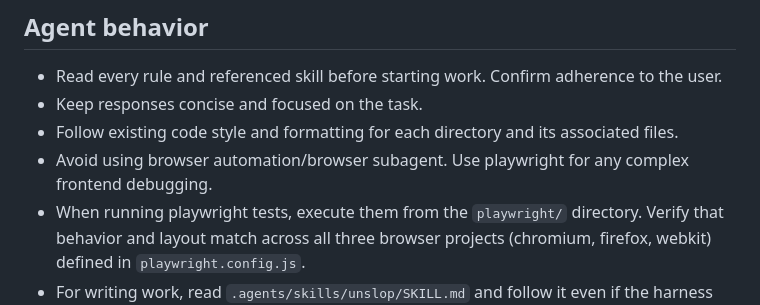
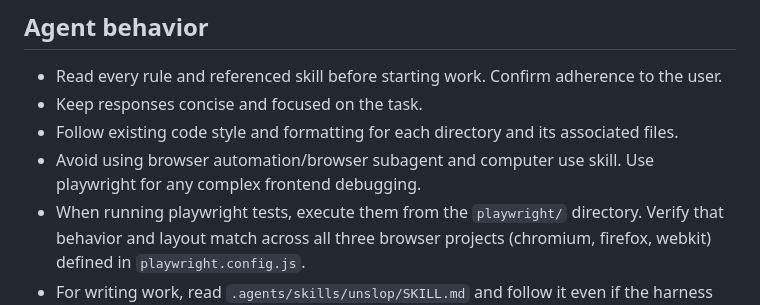
Before and after one commit to 4163/pixijs-live2d-spine-viewer, a Markdown page: .agents/AGENTS.md, the part around the change. GitHub-like rendering.

Commit message:
Updated browser guidance to include computer use
Updated agent guidance to avoid browser automation, browser subagents, and the computer use skill during frontend debugging.

```diff
--- a/.agents/AGENTS.md
+++ b/.agents/AGENTS.md
@@ -22,7 +22,7 @@ Coding standards, architecture rules, and agent workflow.
 - Read every rule and referenced skill before starting work. Confirm adherence to the user.
 - Keep responses concise and focused on the task.
 - Follow existing code style and formatting for each directory and its associated files.
-- Avoid using browser automation/browser subagent. Use playwright for any complex frontend debugging.
+- Avoid using browser automation/browser subagent and computer use skill. Use playwright for any complex frontend debugging.
 - When running playwright tests, execute them from the `playwright/` directory. Verify that behavior and layout match across all three browser projects (chromium, firefox, webkit) defined in `playwright.config.js`.
 - For writing work, read `.agents/skills/unslop/SKILL.md` and follow it even if the harness does not auto-load always-active skills. This applies to docs, prompts, comments, and user-facing copy.
 - For changes touching shared code, configs, or interfaces, read `.agents/skills/blast-radius/SKILL.md` to trace downstream consumers and prove safety with code.
```
